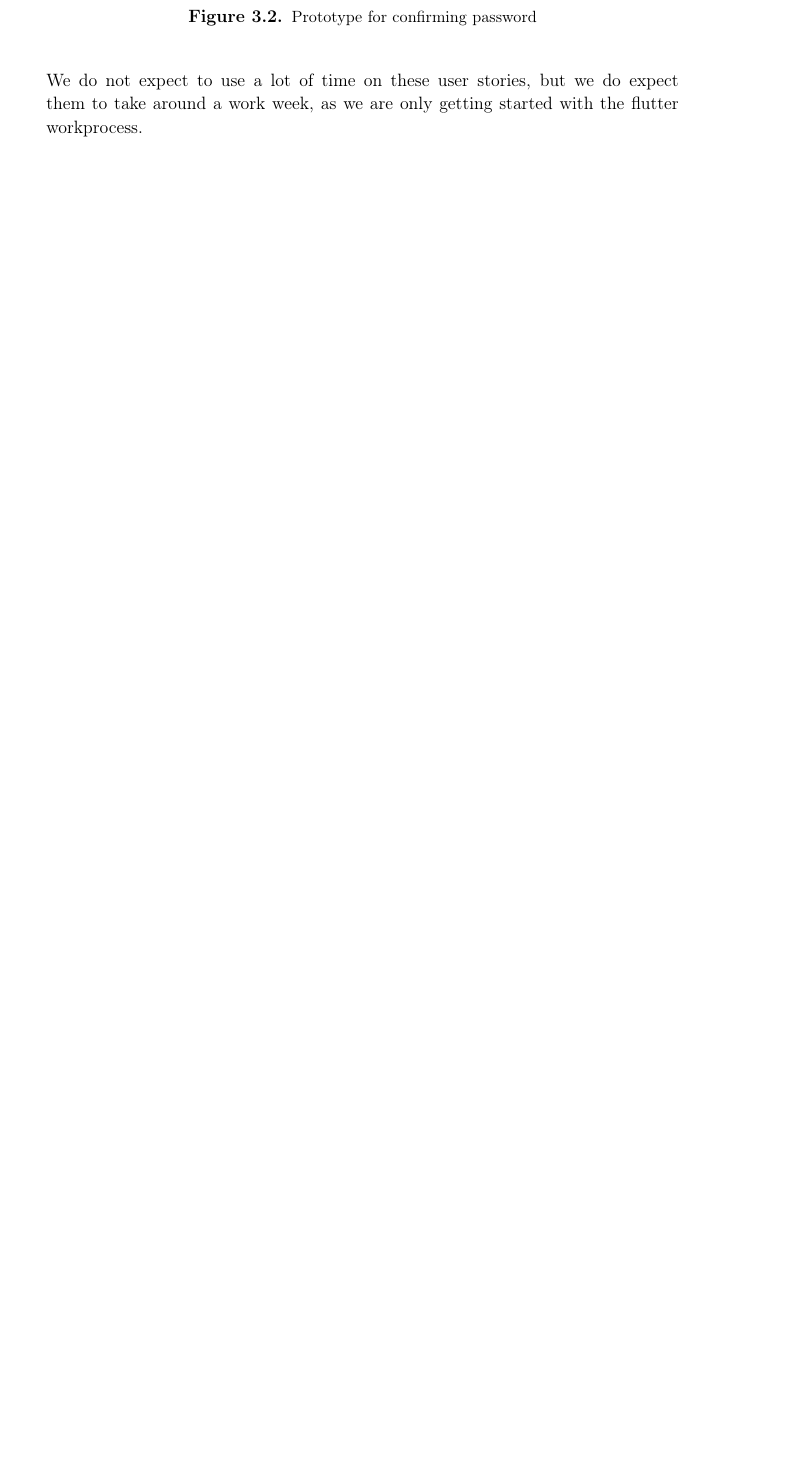
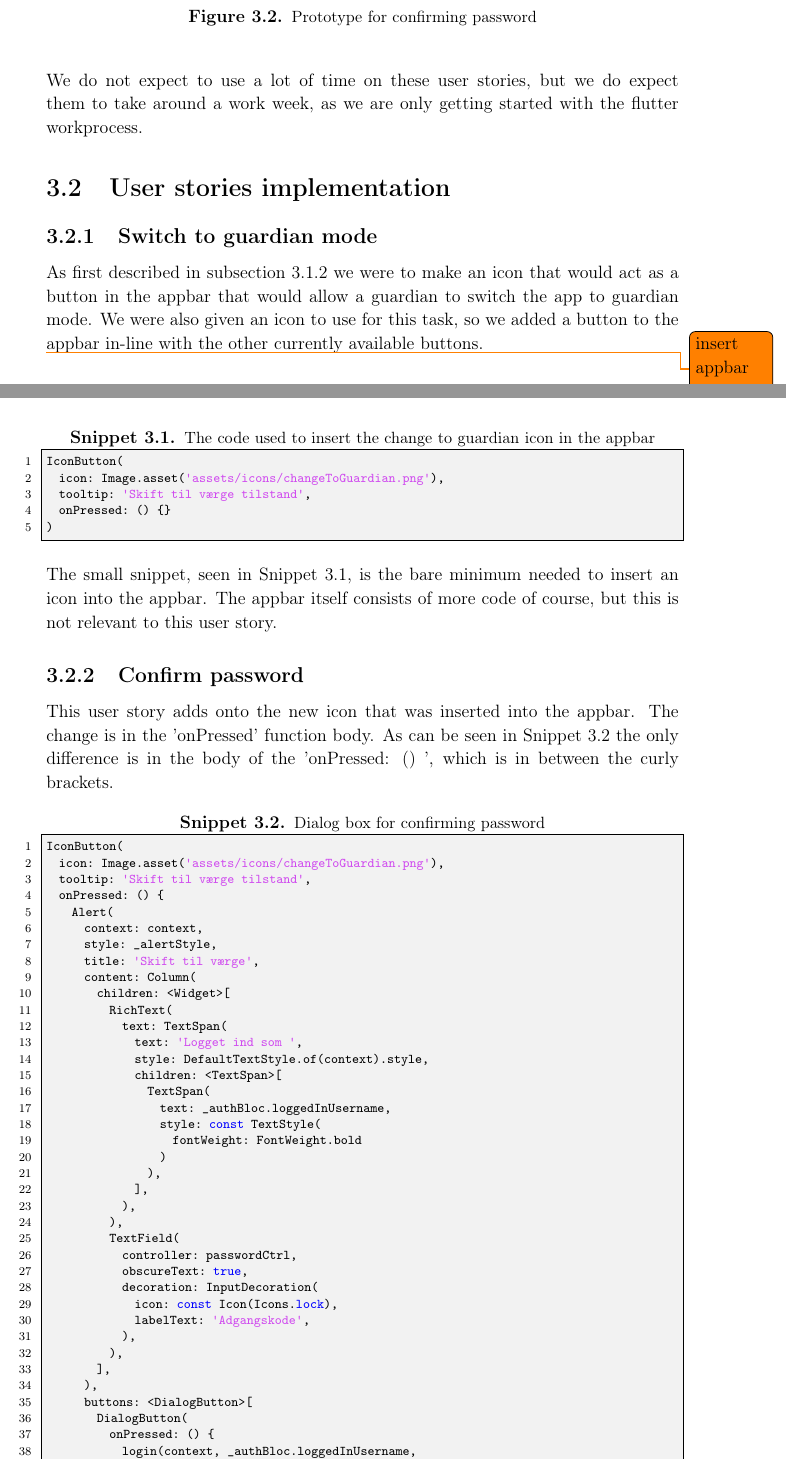
Before and after one commit to thomaslhansen/P6, a LaTeX thesis (report/main.tex, which reads report/2.Sprints/sprint2Content/sprint2UserStories.tex): part of page 22 of 33 before the commit and two parts of pages 22 and 23 of 35 after it, the two joined at a grey line, cut so that both start at the same text, the shorter picture padded with empty space. Compiled offline with pdfLaTeX.

Commit message:
first draft, probably wont work on it more untill I get back

```diff
--- /dev/null
+++ b/report/2.Sprints/sprint2Content/sprint2UserStories.tex
@@ -0,0 +1,89 @@
+\section{User stories implementation}
+
+\subsection{Switch to guardian mode}
+As first described in \autoref{sprint2planstories} we were to make an icon that would act as a button in the appbar that would allow a guardian to switch the app to guardian mode.
+We were also given an icon to use for this task, so we added a button to the appbar in-line with the other currently available buttons.
+
+\todo{insert appbar picture}
+
+% æ, ø og å encodes rigtigt i listings
+\lstset{
+  literate=%
+  {æ}{{\ae}}1
+  {å}{{\aa}}1
+  {ø}{{\o}}1
+  {Æ}{{\AE}}1
+  {Å}{{\AA}}1
+  {Ø}{{\O}}1,
+  extendedchars=\true,
+  inputencoding=ansinew,
+  language=CSharp
+}
+
+\lstset{
+  caption=The code used to insert the change to guardian icon in the appbar,
+  label=changeToGuardianIconInAppbar
+}
+
+\begin{lstlisting}
+IconButton(
+  icon: Image.asset('assets/icons/changeToGuardian.png'),
+  tooltip: 'Skift til værge tilstand',
+  onPressed: () {}
+)
+\end{lstlisting}
+
+The small snippet, seen in \autoref{changeToGuardianIconInAppbar}, is the bare minimum needed to insert an icon into the appbar.
+The appbar itself consists of more code of course, but this is not relevant to this user story.
+
+\subsection{Confirm password}
+This user story adds onto the new icon that was inserted into the appbar.
+The change is in the 'onPressed' function body.
+As can be seen in \autoref{changeToGuardianDialogBox} the only difference is in the body of the 'onPressed: () {}', which is in between the curly brackets.
+
+\lstset{
+  caption=Dialog box for confirming password,
+  label=changeToGuardianDialogBox
+}
+
+\begin{lstlisting}
+IconButton(
+  icon: Image.asset('assets/icons/changeToGuardian.png'),
+  tooltip: 'Skift til værge tilstand',
+  onPressed: () {
+    Alert(
+      context: context,
+      style: _alertStyle,
+      title: 'Skift til værge',
+      content: Column(
+        children: <Widget>[
+          RichText(
+            text: TextSpan(
+              text: 'Logget ind som ',
+              style: DefaultTextStyle.of(context).style,
+              children: <TextSpan>[
+                TextSpan(
+                  text: _authBloc.loggedInUsername,
+                  style: const TextStyle(
+                    fontWeight: FontWeight.bold
+                  )
+                ),
+              ],
+            ),
+          ),
+          TextField(
+            controller: passwordCtrl,
+            obscureText: true,
+            decoration: InputDecoration(
+              icon: const Icon(Icons.lock),
+              labelText: 'Adgangskode',
+            ),
+          ),
+        ],
+      ),
+      buttons: <DialogButton>[
+        DialogButton(
+          onPressed: () {
+            login(context, _authBloc.loggedInUsername,
+                passwordCtrl.value.text);
+            Routes.pop(context);
```
Also changed, not shown: report/2.Sprints/sprint2Content/sprint2Planning.tex (+1 -1 lines), report/2.Sprints/sprint2Ctrl.tex (+1 -0 lines), report/images/changeToGuardianDialogbox.png (added), report/2.Sprints/sprint2Content/sprint2UserStories.tex (22 more changed lines).
